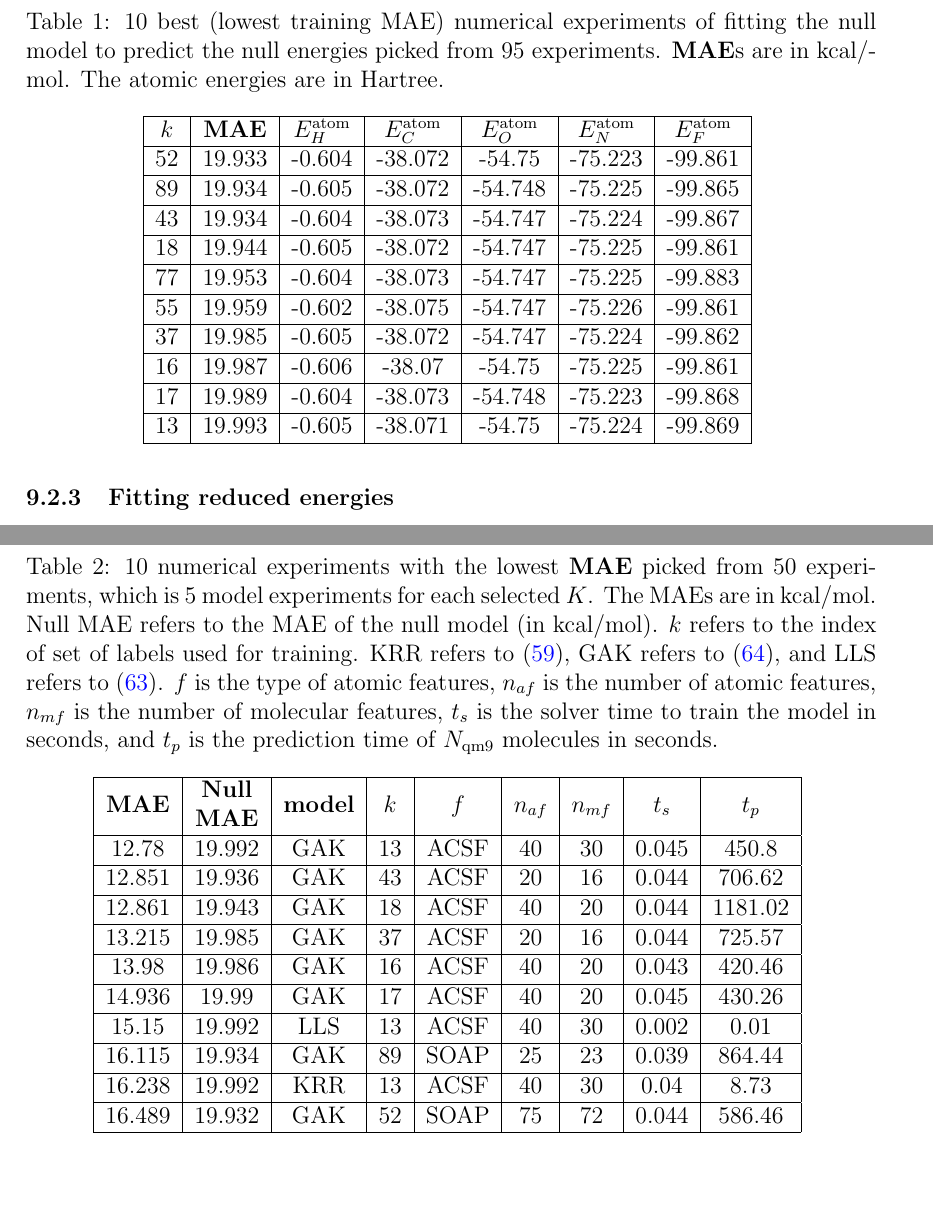
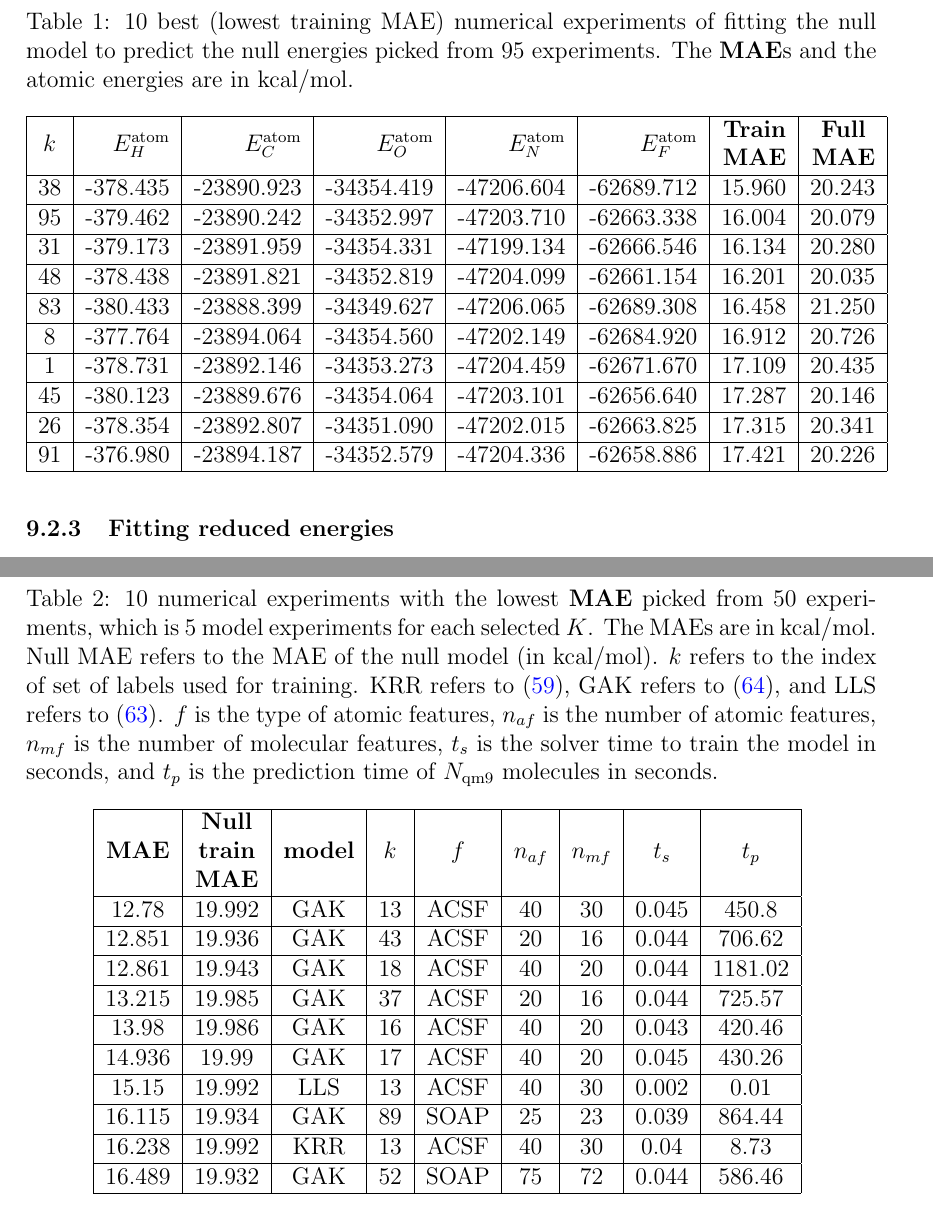
Before and after one commit to berylgithub/qm, a LaTeX document (RoSeMI.tex): two parts of pages 18 and 19 of 21, joined at a grey line, cut so that both start at the same text. Compiled offline with pdfLaTeX.

Commit message:
added new null MAE table

```diff
--- a/RoSeMI.tex
+++ b/RoSeMI.tex
@@ -830,24 +830,24 @@ The atomic energy itself can be obtained by fitting a LLS model. For QM9 challen
 \end{equation}
 \subsubsection{Choice of training sets}
 The set $K$ of training labels depends on the set of features computed during the feature selection process. The complete sets of features used to generate the 95 sets of labels are displayed in table \ref{tab:app_gen_labels} in the appendix. Each set is generated by \codeword{usequence}, here each set of features is used to generate 5 distinct sets of training labels. 10 results of the atomic energies fitting against the molecular energies $E$ which gives the lowest MAE is shown in table \ref{tab:null_exp}. The labels from the 10 sets are displayed in table \ref{tab:app_10_sets_labels} in the appendix.
-The MAE from fitting the atomic energies is in fact refers to the mean absolute value of the $E^\text{red}$ of all molecules in the QM9 dataset itself.
+The full MAE from fitting the atomic energies is in fact refers to the mean absolute value of the $E^\text{red}$ of all molecules in the QM9 dataset itself.
 
 \begin{table}[H]
 	\centering
-	\caption{10 best (lowest training MAE) numerical experiments of fitting the null model to predict the null energies picked from 95 experiments. \textbf{MAE}s are in kcal/mol. The atomic energies are in Hartree.}
-	\begin{tabular}{|c|c|c|c|c|c|c|}
+	\caption{10 best (lowest training MAE) numerical experiments of fitting the null model to predict the null energies picked from 95 experiments. The \textbf{MAE}s and the atomic energies are in kcal/mol.}
+	\begin{tabular}{|c|r|r|r|r|r|r|r|}
 		\hline
-		$k$	& \textbf{MAE}	& $E^\text{atom}_H$	& $E^\text{atom}_C$	& $E^\text{atom}_O$	& $E^\text{atom}_N$	& $E^\text{atom}_F$	\\ \hline
-		52	& 19.933	& -0.604	& -38.072	& -54.75	& -75.223	& -99.861	\\ \hline
-		89	& 19.934	& -0.605	& -38.072	& -54.748	& -75.225	& -99.865	\\ \hline
-		43	& 19.934	& -0.604	& -38.073	& -54.747	& -75.224	& -99.867	\\ \hline
-		18	& 19.944	& -0.605	& -38.072	& -54.747	& -75.225	& -99.861	\\ \hline
-		77	& 19.953	& -0.604	& -38.073	& -54.747	& -75.225	& -99.883	\\ \hline
-		55	& 19.959	& -0.602	& -38.075	& -54.747	& -75.226	& -99.861	\\ \hline
-		37	& 19.985	& -0.605	& -38.072	& -54.747	& -75.224	& -99.862	\\ \hline
-		16	& 19.987	& -0.606	& -38.07	& -54.75	& -75.225	& -99.861	\\ \hline
-		17	& 19.989	& -0.604	& -38.073	& -54.748	& -75.223	& -99.868	\\ \hline
-		13	& 19.993	& -0.605	& -38.071	& -54.75	& -75.224	& -99.869	\\ \hline
+		$k$	& $E_H^\text{atom}$	& $E_C^\text{atom}$	& $E_O^\text{atom}$	& $E_N^\text{atom}$	& $E_F^\text{atom}$	&  \textbf{\begin{tabular}[c]{@{}c@{}}Train \\ MAE\end{tabular}}	&  \textbf{\begin{tabular}[c]{@{}c@{}}Full \\ MAE\end{tabular}}	\\ \hline
+		38	& -378.435	& -23890.923	& -34354.419	& -47206.604	& -62689.712	& 15.960	& 20.243	\\ \hline
+		95	& -379.462	& -23890.242	& -34352.997	& -47203.710	& -62663.338	& 16.004	& 20.079	\\ \hline
+		31	& -379.173	& -23891.959	& -34354.331	& -47199.134	& -62666.546	& 16.134	& 20.280	\\ \hline
+		48	& -378.438	& -23891.821	& -34352.819	& -47204.099	& -62661.154	& 16.201	& 20.035	\\ \hline
+		83	& -380.433	& -23888.399	& -34349.627	& -47206.065	& -62689.308	& 16.458	& 21.250	\\ \hline
+		8	& -377.764	& -23894.064	& -34354.560	& -47202.149	& -62684.920	& 16.912	& 20.726	\\ \hline
+		1	& -378.731	& -23892.146	& -34353.273	& -47204.459	& -62671.670	& 17.109	& 20.435	\\ \hline
+		45	& -380.123	& -23889.676	& -34354.064	& -47203.101	& -62656.640	& 17.287	& 20.146	\\ \hline
+		26	& -378.354	& -23892.807	& -34351.090	& -47202.015	& -62663.825	& 17.315	& 20.341	\\ \hline
+		91	& -376.980	& -23894.187	& -34352.579	& -47204.336	& -62658.886	& 17.421	& 20.226	\\ \hline
 	\end{tabular}
 	\label{tab:null_exp}
 \end{table}
@@ -871,8 +871,7 @@ The hyperparameters used are: cutoff radius $r_\text{cut} = 8.0$ for both the FC
 	\caption{10 numerical experiments with the lowest \textbf{MAE} picked from 50 experiments, which is 5 model experiments for each selected $K$. The MAEs are in kcal/mol. Null MAE refers to the MAE of the null model (in kcal/mol). $k$ refers to the index of set of labels used for training. KRR refers to (\ref{eq:gaussian_mol}), GAK refers to (\ref{eq:gaussian_atom}), and LLS refers to (\ref{eq:lls}). $f$ is the type of atomic features, $n_{af}$ is the number of atomic features, $n_{mf}$ is the number of molecular features, $t_s$ is the solver time to train the model in seconds, and $t_p$ is the prediction time of $N_\text{qm9}$ molecules in seconds.}
 	\begin{tabular}{|c|c|c|c|c|c|c|c|c|}
 		\hline
-		\textbf{MAE}	& \textbf{\begin{tabular}[c]{@{}c@{}}Null \\ MAE\end{tabular}}	& \textbf{model}	& $k$	& $f$	& $n_{af}$	& $n_{mf}$	& $t_s$	& $t_p$	\\ \hline
-
+		\textbf{MAE}	& \textbf{\begin{tabular}[c]{@{}c@{}}Null \\ train \\MAE\end{tabular}}	& \textbf{model}	& $k$	& $f$	& $n_{af}$	& $n_{mf}$	& $t_s$	& $t_p$	\\ \hline
 		12.78	& 19.992	& GAK	& 13	& ACSF	& 40	& 30	& 0.045	& 450.8	\\ \hline
 		12.851	& 19.936	& GAK	& 43	& ACSF	& 20	& 16	& 0.044	& 706.62	\\ \hline
 		12.861	& 19.943	& GAK	& 18	& ACSF	& 40	& 20	& 0.044	& 1181.02	\\ \hline
```
Also changed, not shown: RoSeMI.tex (3 more changed lines).
